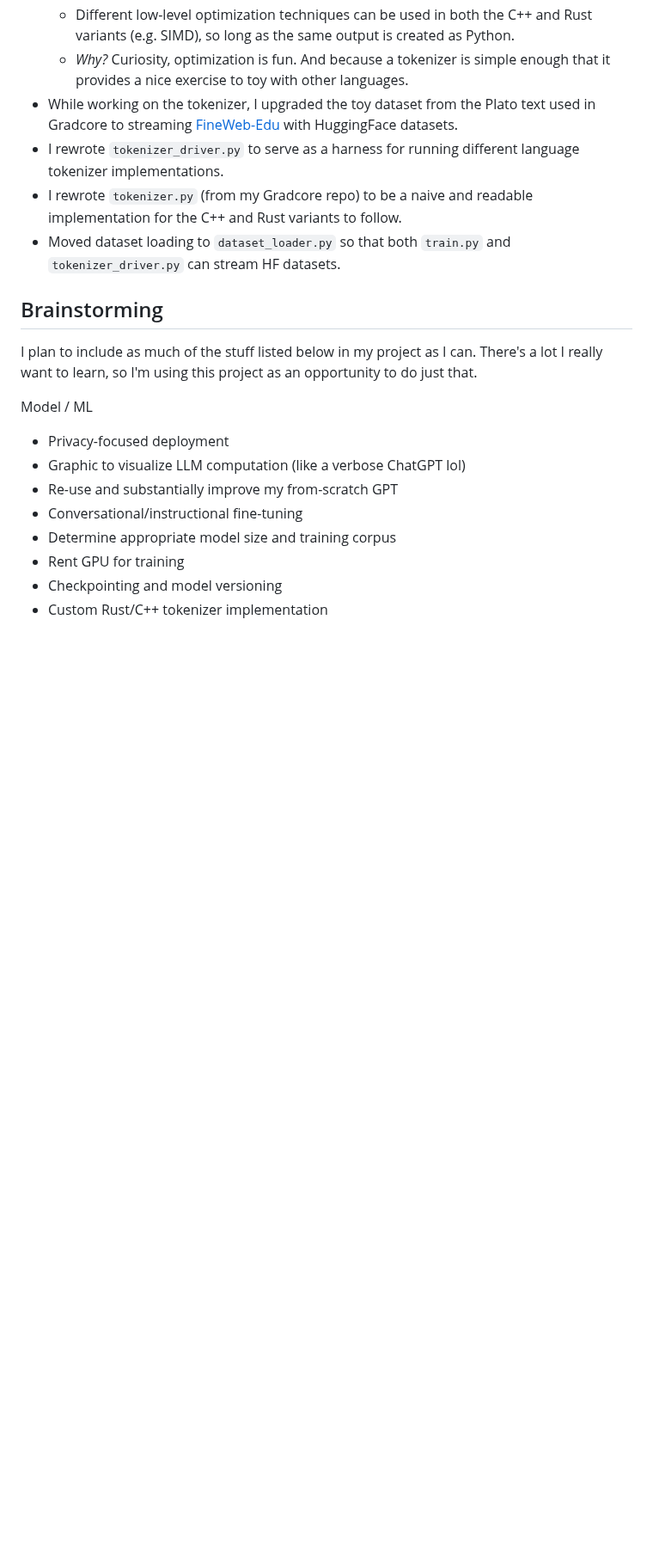
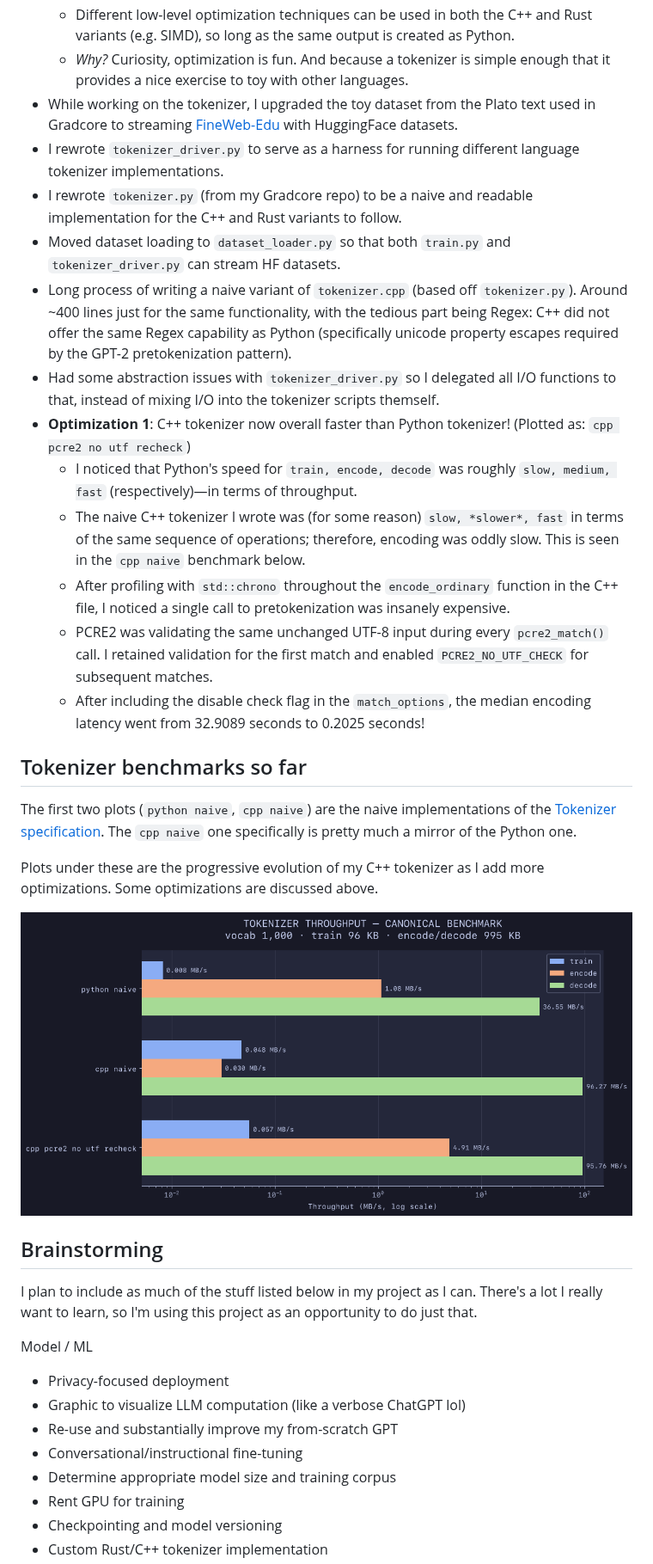
Before and after one commit to spacetimed/chatbot, a Markdown page: README.md, the part around the change. Shown at 86% size. Rendered like a GitHub page; pictures changed too: images/benchmark.png (added); blank space fills up the shorter version.

Commit message:
cleaner benchmarks! and our first optimization. `tokenizer.cpp` is now healthy

```diff
--- a/README.md
+++ b/README.md
@@ -38,6 +38,22 @@ This project is an extension of my work in the [Gradcore](https://github.com/spa
 - I rewrote `tokenizer_driver.py` to serve as a harness for running different language tokenizer implementations.
 - I rewrote `tokenizer.py` (from my Gradcore repo) to be a naive and readable implementation for the C++ and Rust variants to follow.
 - Moved dataset loading to `dataset_loader.py` so that both `train.py` and `tokenizer_driver.py` can stream HF datasets.
+- Long process of writing a naive variant of `tokenizer.cpp` (based off `tokenizer.py`). Around ~400 lines just for the same functionality, with the tedious part being Regex: C++ did not offer the same Regex capability as Python (specifically unicode property escapes required by the GPT-2 pretokenization pattern).
+- Had some abstraction issues with `tokenizer_driver.py` so I delegated all I/O functions to that, instead of mixing I/O into the tokenizer scripts themself.
+- **Optimization 1**: C++ tokenizer now overall faster than Python tokenizer! (Plotted as: `cpp pcre2 no utf recheck`)
+    - I noticed that Python's speed for `train, encode, decode` was roughly `slow, medium, fast` (respectively)—in terms of throughput.
+    - The naive C++ tokenizer I wrote was (for some reason) `slow, *slower*, fast` in terms of the same sequence of operations; therefore, encoding was oddly slow. This is seen in the `cpp naive` benchmark below.
+    - After profiling with `std::chrono` throughout the `encode_ordinary` function in the C++ file, I noticed a single call to pretokenization was insanely expensive.
+     - PCRE2 was validating the same unchanged UTF-8 input during every `pcre2_match()` call. I retained validation for the first match and enabled `PCRE2_NO_UTF_CHECK` for subsequent matches.
+    - After including the disable check flag in the `match_options`, the median encoding latency went from 32.9089 seconds to 0.2025 seconds!
+
+## Tokenizer benchmarks so far
+
+The first two plots (`python naive`, `cpp naive`) are the naive implementations of the [Tokenizer specification](/docs/tokenizer.md). The `cpp naive` one specifically is pretty much a mirror of the Python one.
+
+Plots under these are the progressive evolution of my C++ tokenizer as I add more optimizations. Some optimizations are discussed above.
+
+![](./images/benchmark.png)
 
 ## Brainstorming
 
```
Also changed, not shown: 4 other files.
